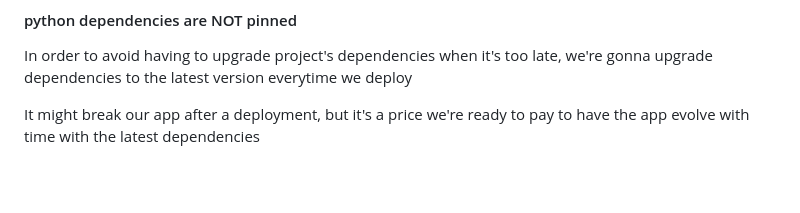
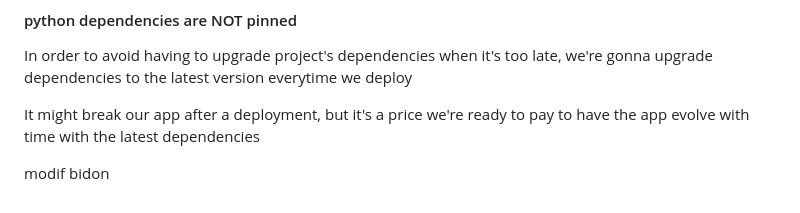
Before and after one commit to socraticDevBlog/pastebin, a Markdown page: README.md, the part around the change. GitHub-like rendering; blank space fills up the shorter version.

Commit message:
modif bidon

```diff
--- a/README.md
+++ b/README.md
@@ -226,3 +226,5 @@ we're gonna upgrade dependencies to the latest version everytime we deploy
 
 It might break our app after a deployment, but it's a price we're ready to pay
 to have the app evolve with time with the latest dependencies
+
+modif bidon
```
